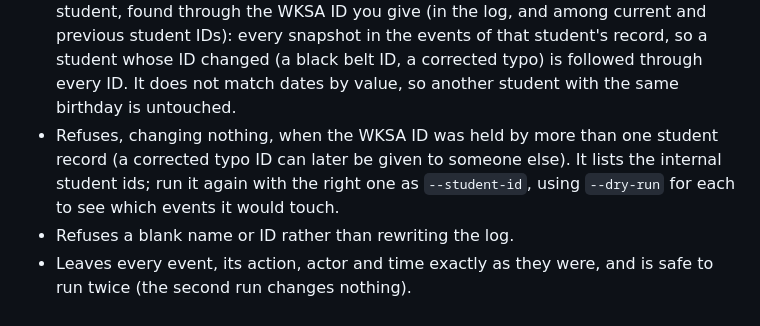
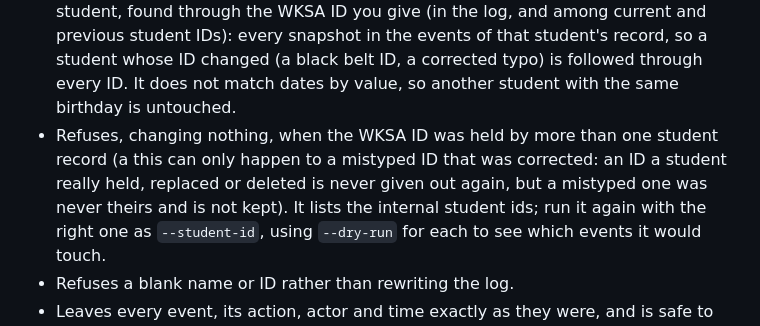
Before and after one commit to TheRedTower/KukGrade, a Markdown page: docs/privacy.md, the part around the change. Drawn GitHub-style.

Commit message:
docs: say exactly when an ID can sit on two records
Co-Authored-By: Claude Sonnet 5.5 <noreply@anthropic.com>

```diff
--- a/docs/privacy.md
+++ b/docs/privacy.md
@@ -55,7 +55,7 @@ into their details. They are permanent, and the app refuses every change to them
   followed through every ID. It does not match dates by value, so another student with the
   same birthday is untouched.
 - Refuses, changing nothing, when the WKSA ID was held by more than one student record (a
-  corrected typo ID can later be given to someone else). It lists the internal student ids;
+  this can only happen to a mistyped ID that was corrected: an ID a student really held, replaced or deleted is never given out again, but a mistyped one was never theirs and is not kept). It lists the internal student ids;
   run it again with the right one as `--student-id`, using `--dry-run` for each to see which
   events it would touch.
 - Refuses a blank name or ID rather than rewriting the log.
```
